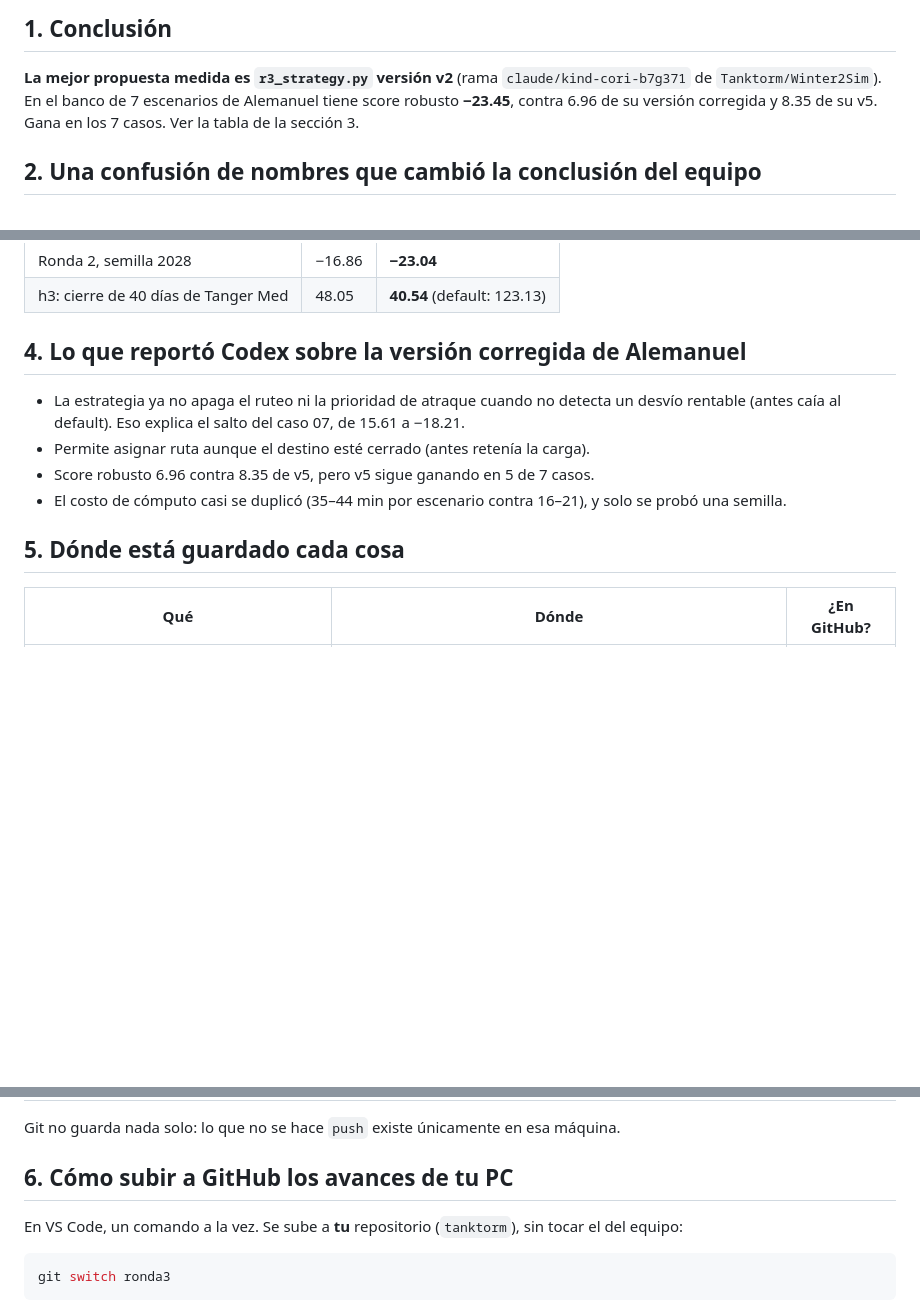
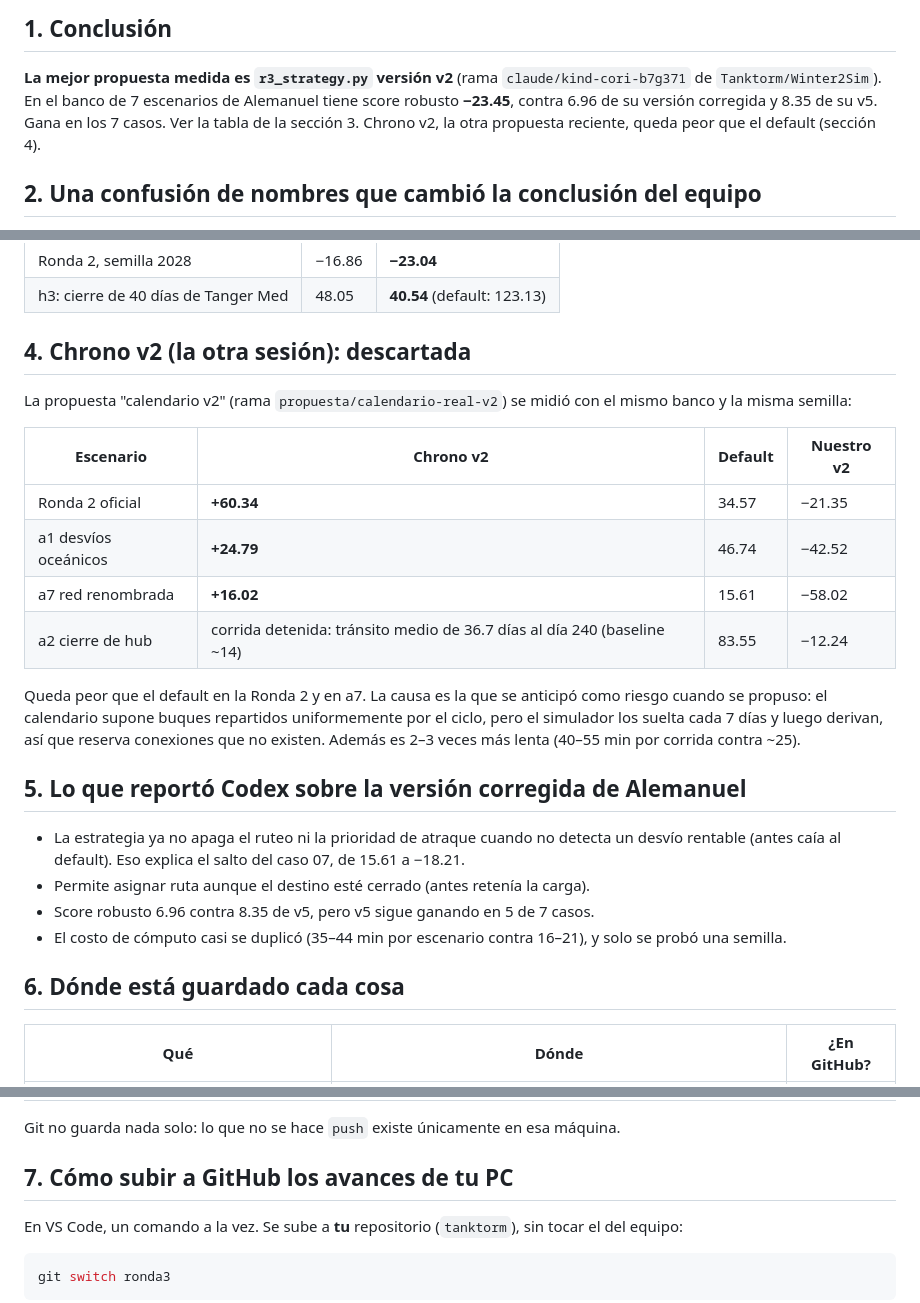
Before and after one commit to Tanktorm/Winter2Sim, a Markdown page: ESTADO_RONDA3.md, 3 parts joined by grey strips. GitHub-like rendering; blank space fills up the shorter version.

Commit message:
ESTADO_RONDA3: resultados de chrono v2 (descartada)
Co-Authored-By: Claude Opus 5.5 <noreply@anthropic.com>
Claude-Session: https://claude.ai/code/session_01KnVhwKrPqsZLMbMG9FKMh8

```diff
--- a/ESTADO_RONDA3.md
+++ b/ESTADO_RONDA3.md
@@ -9,7 +9,7 @@ dónde está guardado cada cosa.
 **La mejor propuesta medida es `r3_strategy.py` versión v2** (rama
 `claude/kind-cori-b7g371` de `Tanktorm/Winter2Sim`). En el banco de 7 escenarios de
 Alemanuel tiene score robusto **−23.45**, contra 6.96 de su versión corregida y 8.35
-de su v5. Gana en los 7 casos. Ver la tabla de la sección 3.
+de su v5. Gana en los 7 casos. Ver la tabla de la sección 3. Chrono v2, la otra propuesta reciente, queda peor que el default (sección 4).
 
 ## 2. Una confusión de nombres que cambió la conclusión del equipo
 
@@ -56,7 +56,25 @@ Otros escenarios medidos con v2:
 | Ronda 2, semilla 2028 | −16.86 | **−23.04** |
 | h3: cierre de 40 días de Tanger Med | 48.05 | **40.54** (default: 123.13) |
 
-## 4. Lo que reportó Codex sobre la versión corregida de Alemanuel
+## 4. Chrono v2 (la otra sesión): descartada
+
+La propuesta "calendario v2" (rama `propuesta/calendario-real-v2`) se midió con el
+mismo banco y la misma semilla:
+
+| Escenario | Chrono v2 | Default | Nuestro v2 |
+|---|---|---|---|
+| Ronda 2 oficial | **+60.34** | 34.57 | −21.35 |
+| a1 desvíos oceánicos | **+24.79** | 46.74 | −42.52 |
+| a7 red renombrada | **+16.02** | 15.61 | −58.02 |
+| a2 cierre de hub | corrida detenida: tránsito medio de 36.7 días al día 240 (baseline ~14) | 83.55 | −12.24 |
+
+Queda peor que el default en la Ronda 2 y en a7. La causa es la que se anticipó como
+riesgo cuando se propuso: el calendario supone buques repartidos uniformemente por el
+ciclo, pero el simulador los suelta cada 7 días y luego derivan, así que reserva
+conexiones que no existen. Además es 2–3 veces más lenta (40–55 min por corrida
+contra ~25).
+
+## 5. Lo que reportó Codex sobre la versión corregida de Alemanuel
 
 - La estrategia ya no apaga el ruteo ni la prioridad de atraque cuando no detecta un
   desvío rentable (antes caía al default). Eso explica el salto del caso 07, de 15.61
@@ -66,7 +84,7 @@ Otros escenarios medidos con v2:
 - El costo de cómputo casi se duplicó (35–44 min por escenario contra 16–21), y solo
   se probó una semilla.
 
-## 5. Dónde está guardado cada cosa
+## 6. Dónde está guardado cada cosa
 
 | Qué | Dónde | ¿En GitHub? |
 |---|---|---|
@@ -80,7 +98,7 @@ Otros escenarios medidos con v2:
 
 Git no guarda nada solo: lo que no se hace `push` existe únicamente en esa máquina.
 
-## 6. Cómo subir a GitHub los avances de tu PC
+## 7. Cómo subir a GitHub los avances de tu PC
 
 En VS Code, un comando a la vez. Se sube a **tu** repositorio (`tanktorm`), sin
 tocar el del equipo:
```
Also changed, not shown: other parts of ESTADO_RONDA3.md (+1 -1 lines).
